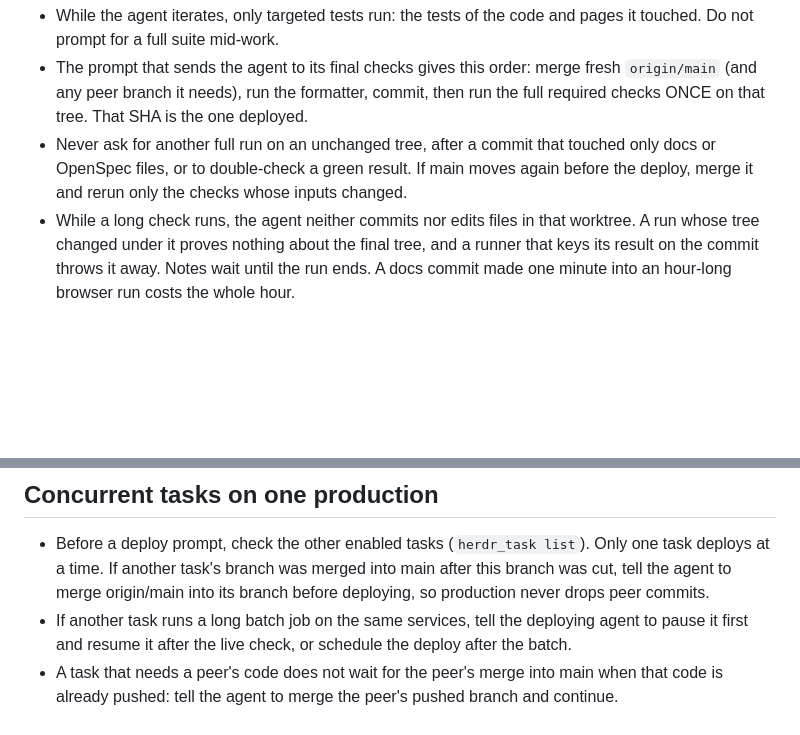
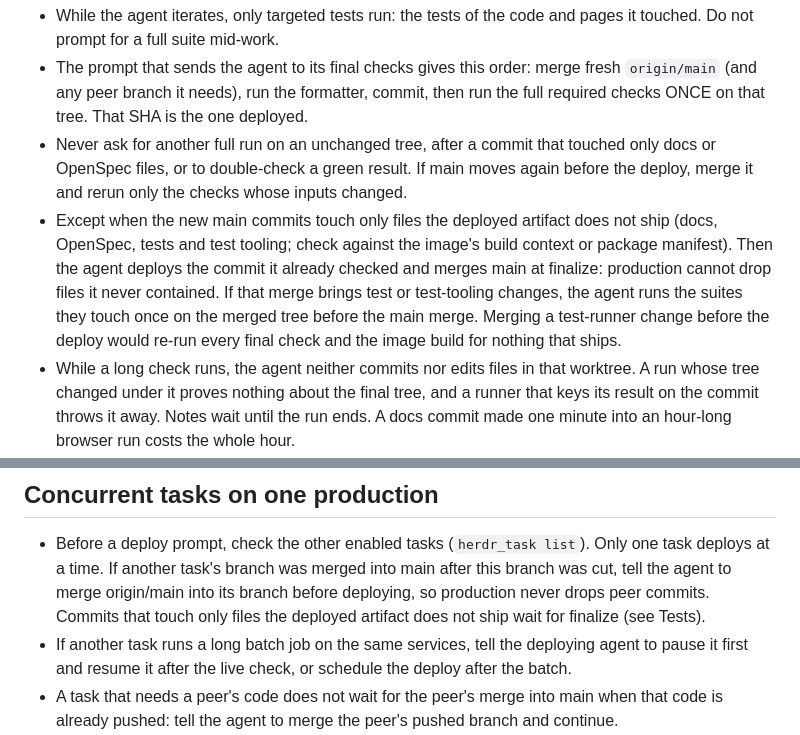
Before and after one commit to nhype/telegram-harness, a Markdown page: skills/harness-controller/SKILL.md, 2 parts joined by grey strips. Rendered like a GitHub page; blank space fills up the shorter version.

Commit message:
controller: main commits outside the shipped artifact wait for finalize
Co-Authored-By: Claude Opus 5.5 <noreply@anthropic.com>

```diff
--- a/skills/harness-controller/SKILL.md
+++ b/skills/harness-controller/SKILL.md
@@ -230,6 +230,12 @@ of main, a formatting-only edit, a "run it once more") can double a task's lengt
 - Never ask for another full run on an unchanged tree, after a commit that touched only docs or OpenSpec
   files, or to double-check a green result. If main moves again before the deploy, merge it and rerun
   only the checks whose inputs changed.
+- Except when the new main commits touch only files the deployed artifact does not ship (docs, OpenSpec,
+  tests and test tooling; check against the image's build context or package manifest). Then the agent
+  deploys the commit it already checked and merges main at finalize: production cannot drop files it
+  never contained. If that merge brings test or test-tooling changes, the agent runs the suites they
+  touch once on the merged tree before the main merge. Merging a test-runner change before the deploy
+  would re-run every final check and the image build for nothing that ships.
 - While a long check runs, the agent neither commits nor edits files in that worktree. A run whose tree
   changed under it proves nothing about the final tree, and a runner that keys its result on the commit
   throws it away. Notes wait until the run ends. A docs commit made one minute into an hour-long browser
@@ -360,7 +366,8 @@ A successful `herdr_task update` returns the changed fields — do not re-read t
 
 - Before a deploy prompt, check the other enabled tasks (`herdr_task list`). Only one task deploys at a
   time. If another task's branch was merged into main after this branch was cut, tell the agent to merge
-  origin/main into its branch before deploying, so production never drops peer commits.
+  origin/main into its branch before deploying, so production never drops peer commits. Commits that
+  touch only files the deployed artifact does not ship wait for finalize (see Tests).
 - If another task runs a long batch job on the same services, tell the deploying agent to pause it first
   and resume it after the live check, or schedule the deploy after the batch.
 - A task that needs a peer's code does not wait for the peer's merge into main when that code is already
```
